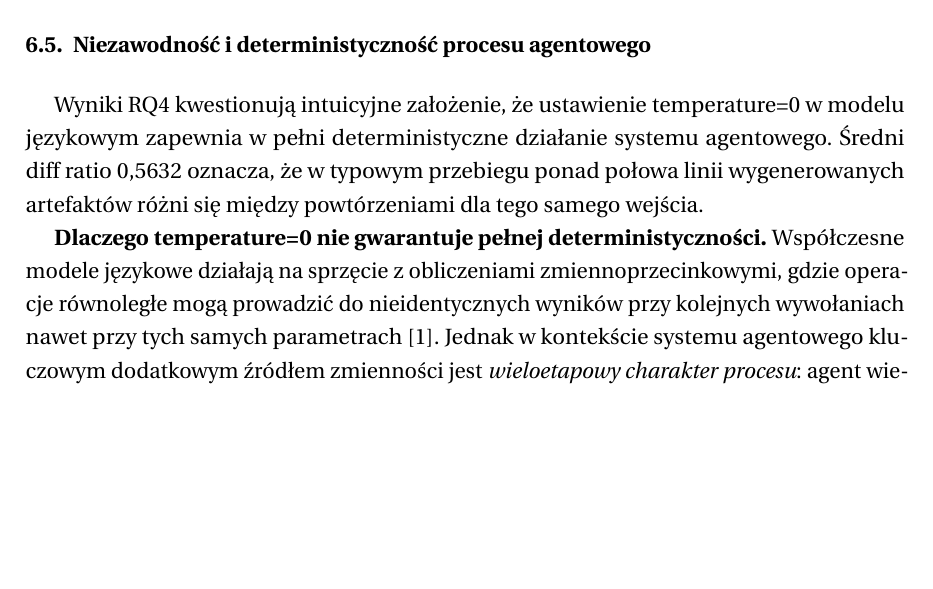
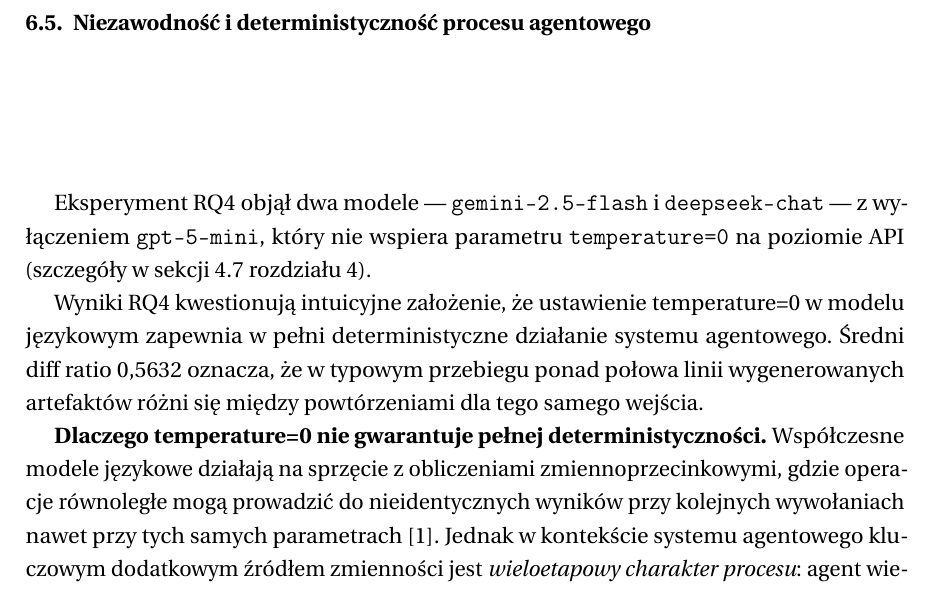
Before and after one commit to BartlomiejRasztabiga/masters-thesis, a LaTeX thesis (docs/main.tex, which reads docs/tex/6-dyskusja-wynikow.tex): part of page 62 of 82, cut so that both start at the same text, the shorter picture padded with empty space. Compiled offline with pdfLaTeX.

Commit message:
fix(ch6): notka o braku GPT-5 Mini w RQ4 z odesłaniem do 4.7
Co-Authored-By: Claude Sonnet 4.6 <noreply@anthropic.com>

```diff
--- a/docs/tex/6-dyskusja-wynikow.tex
+++ b/docs/tex/6-dyskusja-wynikow.tex
@@ -70,6 +70,8 @@ Wyniki RQ3 stanowią bezpośredni dowód empiryczny na wpływ prompt engineering
 
 \subsection{Niezawodność i deterministyczność procesu agentowego}
 
+Eksperyment RQ4 objął dwa modele — \texttt{gemini-2.5-flash} i \texttt{deepseek-chat} — z wyłączeniem \texttt{gpt-5-mini}, który nie wspiera parametru \texttt{temperature=0} na poziomie API (szczegóły w sekcji~\ref{sec:rq4-design} rozdziału~4).
+
 Wyniki RQ4 kwestionują intuicyjne założenie, że ustawienie temperature=0 w modelu językowym zapewnia w pełni deterministyczne działanie systemu agentowego. Średni diff ratio 0{,}5632 oznacza, że w typowym przebiegu ponad połowa linii wygenerowanych artefaktów różni się między powtórzeniami dla tego samego wejścia.
 
 \textbf{Dlaczego temperature=0 nie gwarantuje pełnej deterministyczności.} Współczesne modele językowe działają na sprzęcie z obliczeniami zmiennoprzecinkowymi, gdzie operacje równoległe mogą prowadzić do nieidentycznych wyników przy kolejnych wywołaniach nawet przy tych samych parametrach \cite{zhao_survey_2025}. Jednak w kontekście systemu agentowego kluczowym dodatkowym źródłem zmienności jest \textit{wieloetapowy charakter procesu}: agent wielokrotnie czyta pliki, zapisuje je, modyfikuje i weryfikuje — każde wywołanie narzędziowe dostarcza nowe informacje do kontekstu kolejnego wywołania modelu. Nawet drobna fluktuacja na wcześniejszym etapie propaguje się i amplifikuje w kolejnych krokach.
```
Also changed, not shown: docs/tex/4-projekt-eksperymentow.tex (+1 -0 lines).
